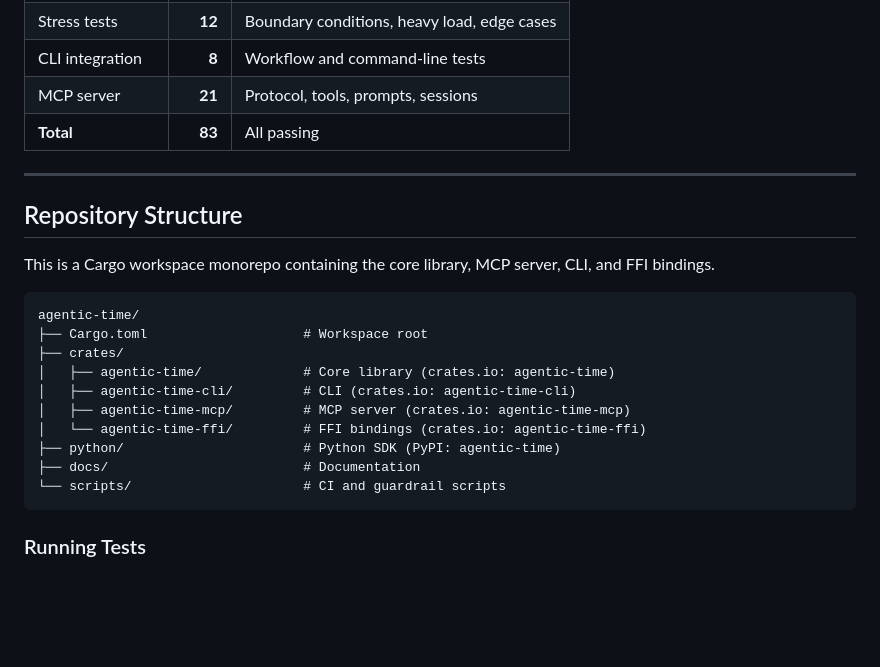
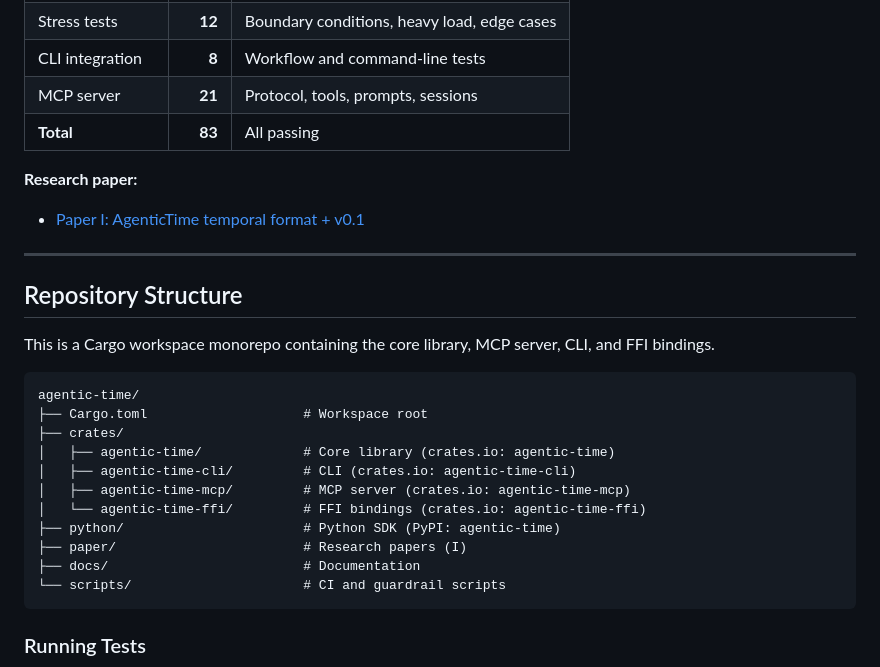
Before and after one commit to agentralabs/agentic-time, a Markdown page: README.md, the part around one of its changes. Rendered like a GitHub page; blank space fills up the shorter version.

````diff
--- a/README.md
+++ b/README.md
@@ -492,6 +493,9 @@ The core runtime is written in Rust for performance and safety. All state lives
 | MCP server | **21** | Protocol, tools, prompts, sessions |
 | **Total** | **83** | All passing |
 
+**Research paper:**
+- [Paper I: AgenticTime temporal format + v0.1](paper/paper-i-temporal-format/agentictime-paper.pdf)
+
 ---
 
 ## Repository Structure
@@ -507,6 +511,7 @@ agentic-time/
 │   ├── agentic-time-mcp/         # MCP server (crates.io: agentic-time-mcp)
 │   └── agentic-time-ffi/         # FFI bindings (crates.io: agentic-time-ffi)
 ├── python/                       # Python SDK (PyPI: agentic-time)
+├── paper/                        # Research papers (I)
 ├── docs/                         # Documentation
 └── scripts/                      # CI and guardrail scripts
 ```
````
Also changed, not shown: other parts of README.md (+2 -1 lines).
